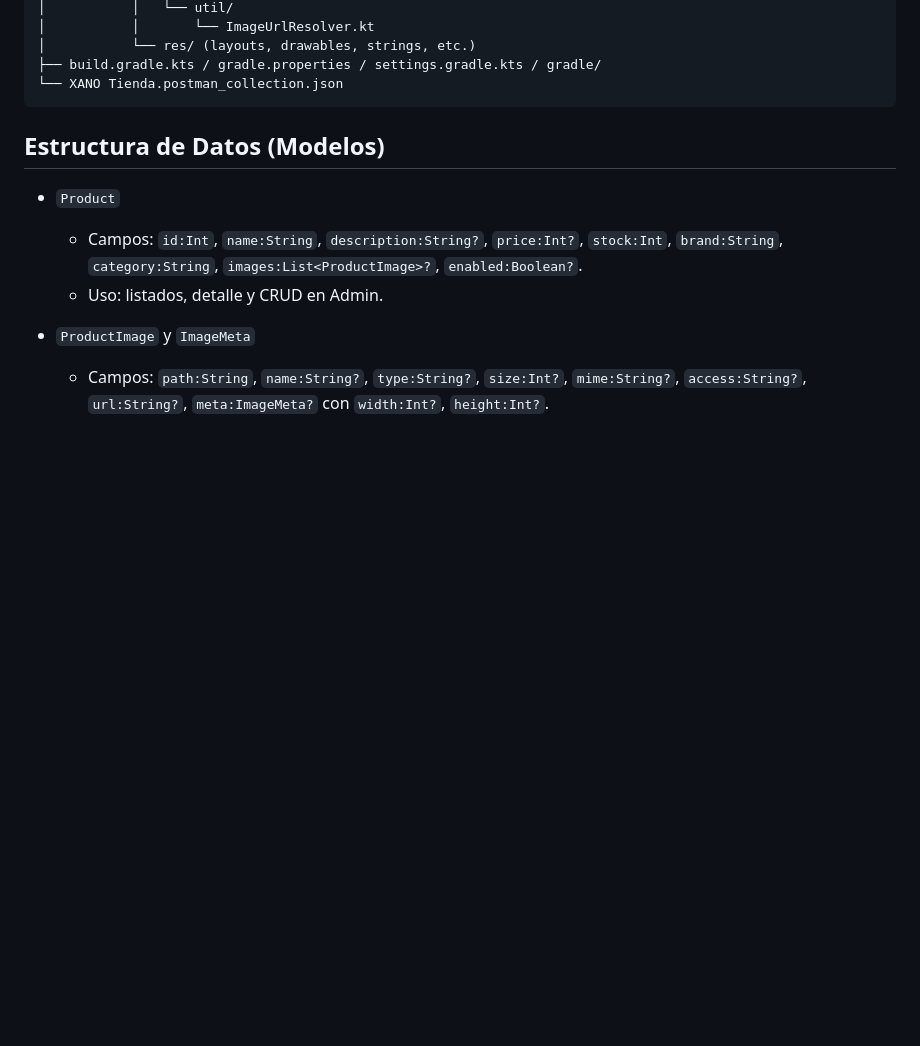
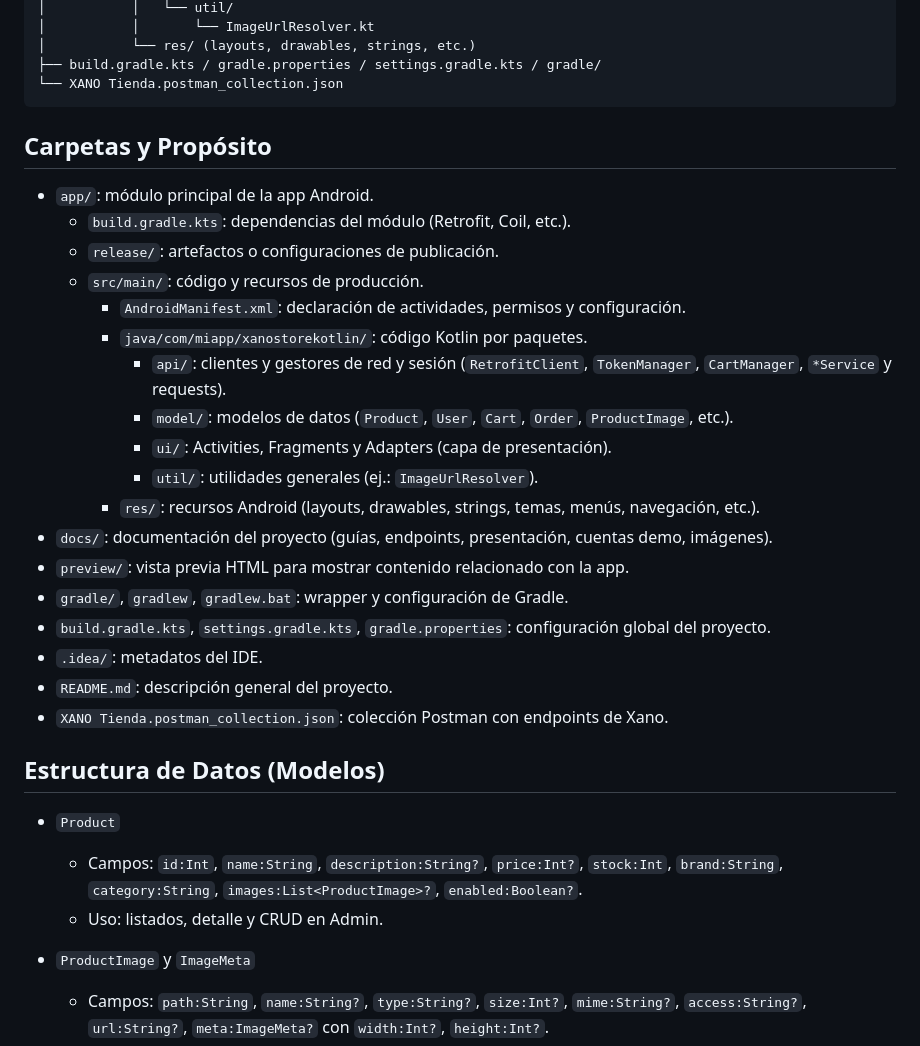
Before and after one commit to snozzono/EV3-MOVIL-AAAAAAAAAAAAAAAAAAAAAAAAAAAA, a Markdown page: docs/PRESENTACION.md, the part around one of its changes. Rendered like a GitHub page; blank space fills up the shorter version.

````diff
--- a/docs/PRESENTACION.md
+++ b/docs/PRESENTACION.md
@@ -63,6 +63,27 @@ xano-store-kotlin-main/
 ├── build.gradle.kts / gradle.properties / settings.gradle.kts / gradle/
 └── XANO Tienda.postman_collection.json
 ```
+
+## Carpetas y Propósito
+
+- `app/`: módulo principal de la app Android.
+  - `build.gradle.kts`: dependencias del módulo (Retrofit, Coil, etc.).
+  - `release/`: artefactos o configuraciones de publicación.
+  - `src/main/`: código y recursos de producción.
+    - `AndroidManifest.xml`: declaración de actividades, permisos y configuración.
+    - `java/com/miapp/xanostorekotlin/`: código Kotlin por paquetes.
+      - `api/`: clientes y gestores de red y sesión (`RetrofitClient`, `TokenManager`, `CartManager`, `*Service` y requests).
+      - `model/`: modelos de datos (`Product`, `User`, `Cart`, `Order`, `ProductImage`, etc.).
+      - `ui/`: Activities, Fragments y Adapters (capa de presentación).
+      - `util/`: utilidades generales (ej.: `ImageUrlResolver`).
+    - `res/`: recursos Android (layouts, drawables, strings, temas, menús, navegación, etc.).
+- `docs/`: documentación del proyecto (guías, endpoints, presentación, cuentas demo, imágenes).
+- `preview/`: vista previa HTML para mostrar contenido relacionado con la app.
+- `gradle/`, `gradlew`, `gradlew.bat`: wrapper y configuración de Gradle.
+- `build.gradle.kts`, `settings.gradle.kts`, `gradle.properties`: configuración global del proyecto.
+- `.idea/`: metadatos del IDE.
+- `README.md`: descripción general del proyecto.
+- `XANO Tienda.postman_collection.json`: colección Postman con endpoints de Xano.
 
 ## Estructura de Datos (Modelos)
 
````
Also changed, not shown: other parts of docs/PRESENTACION.md (+19 -21 lines).
